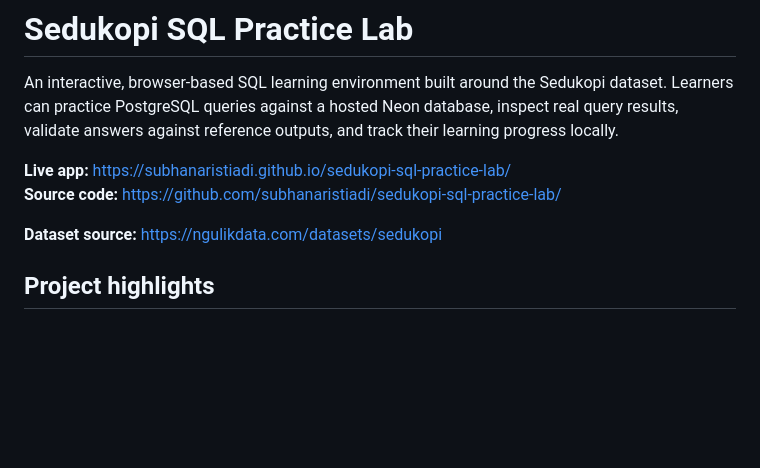
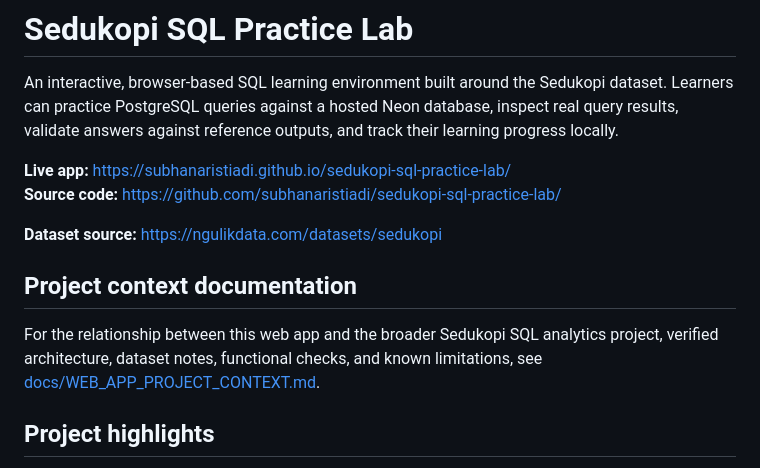
Before and after one commit to subhanaristiadi/sedukopi-sql-practice-lab, a Markdown page: README.md, the part around the change. GitHub-like rendering; blank space fills up the shorter version.

Commit message:
docs: link web app project context from README

```diff
--- a/README.md
+++ b/README.md
@@ -6,6 +6,10 @@ An interactive, browser-based SQL learning environment built around the Sedukopi
 **Source code:** https://github.com/subhanaristiadi/sedukopi-sql-practice-lab/
 
 **Dataset source:** https://ngulikdata.com/datasets/sedukopi
+
+## Project context documentation
+
+For the relationship between this web app and the broader Sedukopi SQL analytics project, verified architecture, dataset notes, functional checks, and known limitations, see [docs/WEB_APP_PROJECT_CONTEXT.md](docs/WEB_APP_PROJECT_CONTEXT.md).
 
 ## Project highlights
 
```
